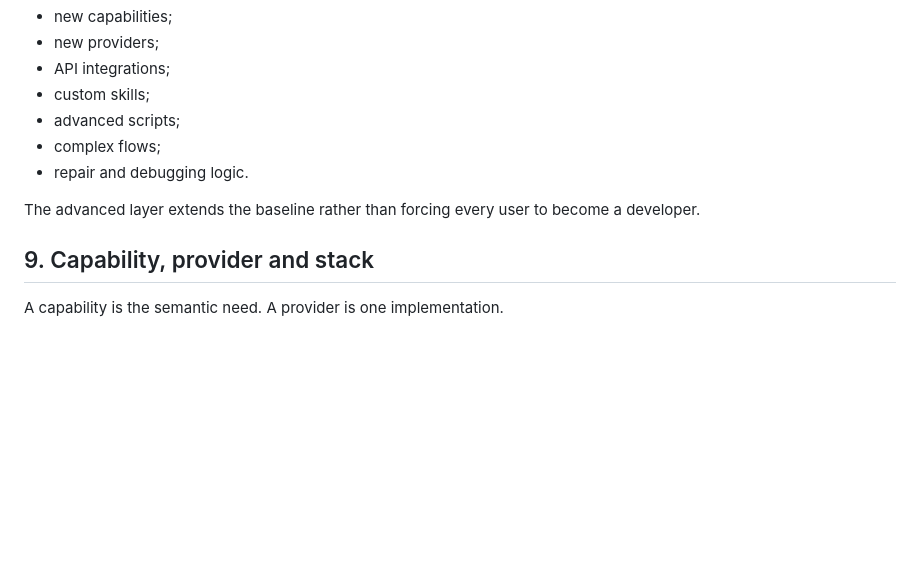
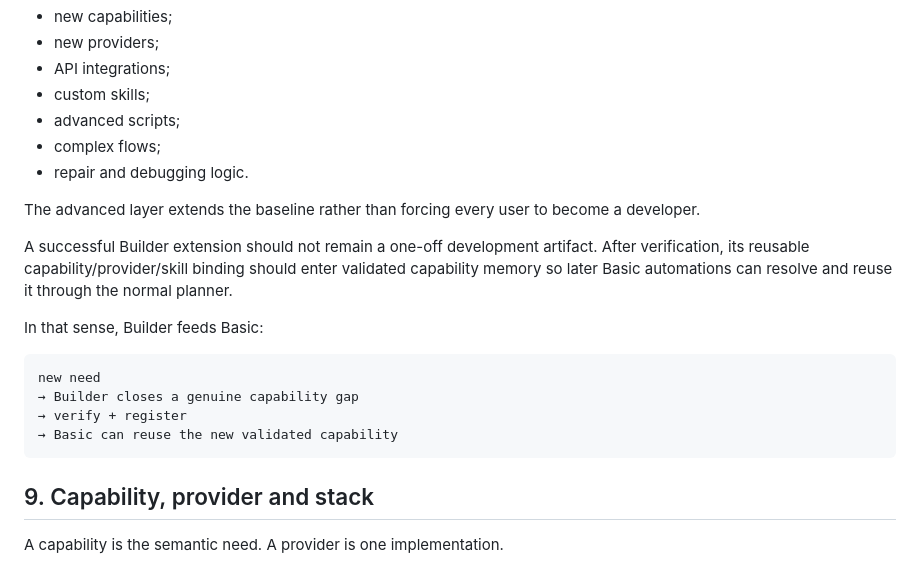
Before and after one commit to duducel204/AutoCompiler, a Markdown page: docs/PRODUCT_INTENT.md, the part around the change. Rendered like a GitHub page; blank space fills up the shorter version.

Commit message:
docs: make Builder feed reusable Basic capabilities

````diff
--- a/docs/PRODUCT_INTENT.md
+++ b/docs/PRODUCT_INTENT.md
@@ -224,6 +224,17 @@ Builder may help create:
 
 The advanced layer extends the baseline rather than forcing every user to become a developer.
 
+A successful Builder extension should not remain a one-off development artifact. After verification, its reusable capability/provider/skill binding should enter validated capability memory so later Basic automations can resolve and reuse it through the normal planner.
+
+In that sense, Builder feeds Basic:
+
+```text
+new need
+→ Builder closes a genuine capability gap
+→ verify + register
+→ Basic can reuse the new validated capability
+```
+
 ## 9. Capability, provider and stack
 
 A capability is the semantic need. A provider is one implementation.
````
